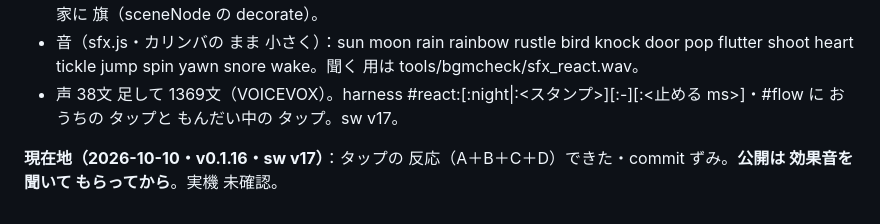
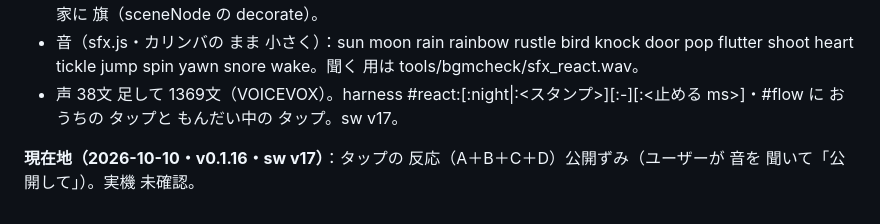
Before and after one commit to kota19830730-eng/korotama, a Markdown page: docs/v0.1まなびたまごメモ.md, the part around the change. Drawn GitHub-style.

Commit message:
docs: v0.1.16 公開ずみ
Co-Authored-By: Claude Opus 5.5 <noreply@anthropic.com>

```diff
--- a/docs/v0.1まなびたまごメモ.md
+++ b/docs/v0.1まなびたまごメモ.md
@@ -193,4 +193,4 @@ v0.1.7 を 公開（https://kota19830730-eng.github.io/korotama/ ・sw v8）。*
 - 音（sfx.js・カリンバの まま 小さく）：sun moon rain rainbow rustle bird knock door pop flutter shoot heart tickle jump spin yawn snore wake。聞く 用は tools/bgmcheck/sfx_react.wav。
 - 声 38文 足して 1369文（VOICEVOX）。harness #react:<name>[:night|:<スタンプ>][:-][:<止める ms>]・#flow に おうちの タップと もんだい中の タップ。sw v17。
 
-**現在地（2026-10-10・v0.1.16・sw v17）**：タップの 反応（A＋B＋C＋D）できた・commit ずみ。**公開は 効果音を 聞いて もらってから**。実機 未確認。
+**現在地（2026-10-10・v0.1.16・sw v17）**：タップの 反応（A＋B＋C＋D）公開ずみ（ユーザーが 音を 聞いて「公開して」）。実機 未確認。
```
